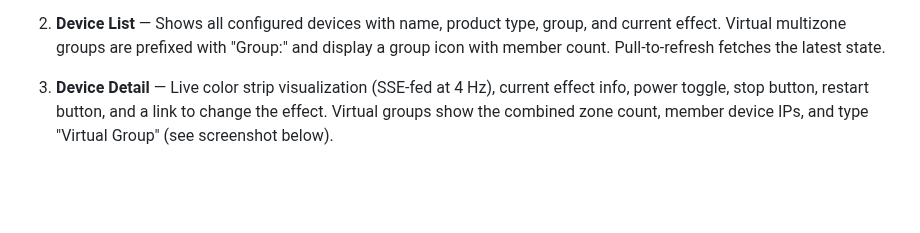
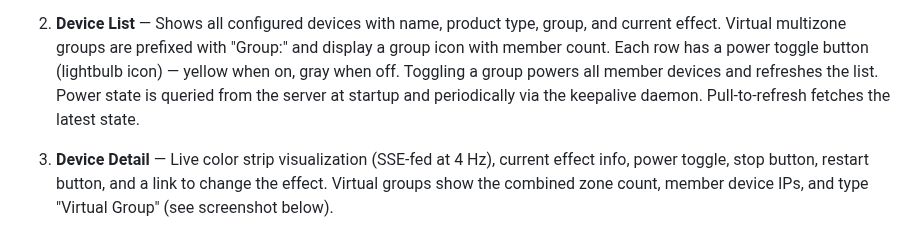
Before and after one commit to pkivolowitz/lifx, a Markdown page: docs/12-ios-app.md, the part around the change. Rendered like a GitHub page; blank space fills up the shorter version.

```diff
--- a/docs/12-ios-app.md
+++ b/docs/12-ios-app.md
@@ -92,6 +92,10 @@ check **Connect via network**.
 2. **Device List** — Shows all configured devices with name, product
    type, group, and current effect.  Virtual multizone groups are
    prefixed with "Group:" and display a group icon with member count.
+   Each row has a power toggle button (lightbulb icon) — yellow when
+   on, gray when off.  Toggling a group powers all member devices
+   and refreshes the list.  Power state is queried from the server
+   at startup and periodically via the keepalive daemon.
    Pull-to-refresh fetches the latest state.
 
 3. **Device Detail** — Live color strip visualization (SSE-fed at 4 Hz),
```
Also changed, not shown: docs/04-cli-reference.md (+15 -0 lines).
